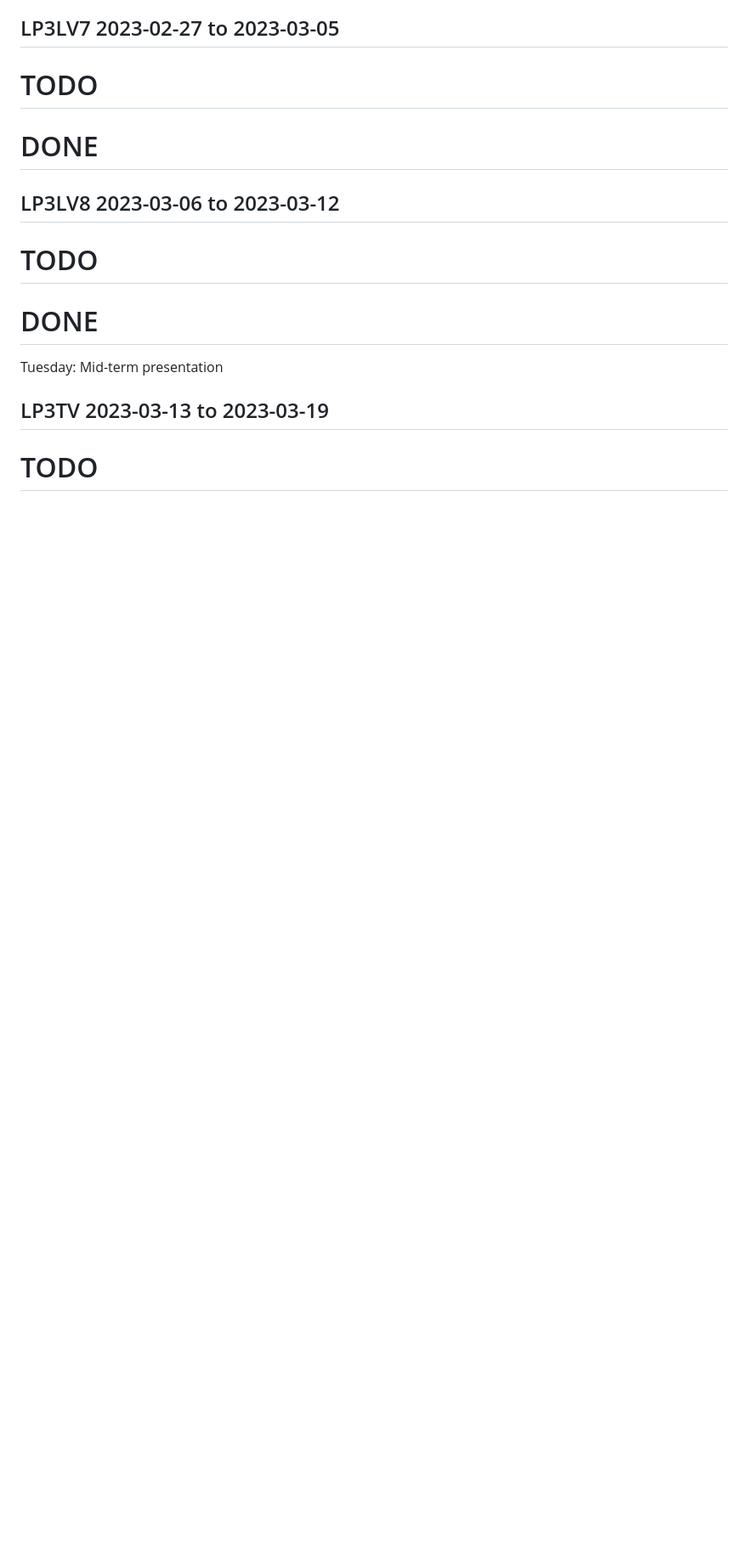
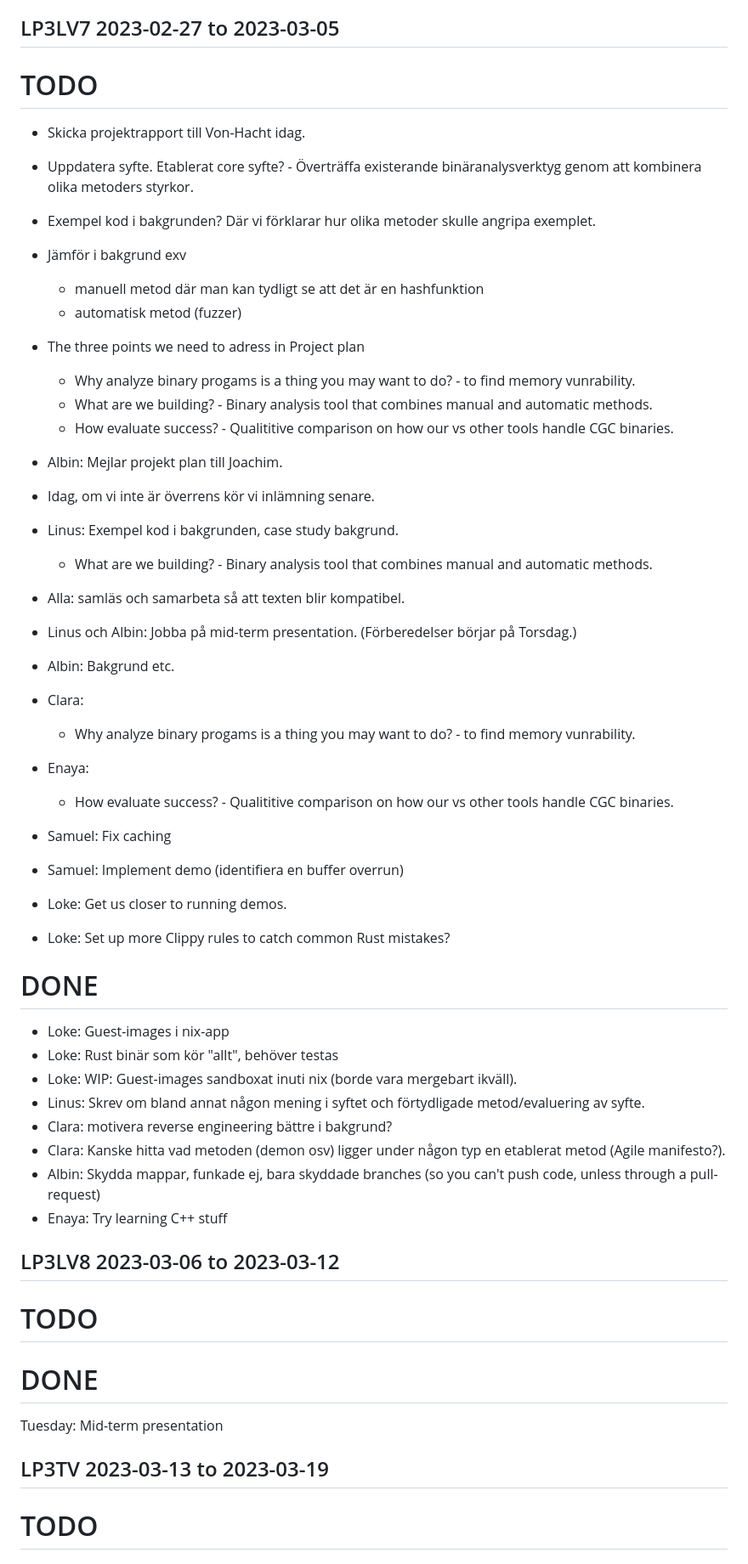
Before and after one commit to lokegustafsson/amba, a Markdown page: doc/weeklylog.md, the part around the change. Shown: that part at 85% size. Drawn GitHub-style; blank space fills up the shorter version.

Commit message:
Meeting notes and weeklylog updates

```diff
--- a/doc/weeklylog.md
+++ b/doc/weeklylog.md
@@ -108,7 +108,57 @@
 
 ## LP3LV7 2023-02-27 to 2023-03-05
 # TODO
+- Skicka projektrapport till Von-Hacht idag.
+
+- Uppdatera syfte. Etablerat core syfte? - Överträffa existerande
+  binäranalysverktyg genom att kombinera olika metoders styrkor.
+
+- Exempel kod i bakgrunden? Där vi förklarar hur olika metoder skulle angripa
+  exemplet.
+
+- Jämför i bakgrund exv
+	* manuell metod där man kan tydligt se att det är en hashfunktion
+	* automatisk metod (fuzzer)
+
+- The three points we need to adress in Project plan
+	* Why analyze binary progams is a thing you may want to do? - to find memory vunrability.
+	* What are we building? - Binary analysis tool that combines manual and automatic methods.
+	* How evaluate success? - Qualititive comparison on how our vs other tools handle CGC binaries.
+
+- Albin: Mejlar projekt plan till Joachim.
+- Idag, om vi inte är överrens kör vi inlämning senare.
+
+- Linus: Exempel kod i bakgrunden, case study bakgrund.
+	* What are we building? - Binary analysis tool that combines manual and automatic methods.
+- Alla: samläs och samarbeta så att texten blir kompatibel.
+
+- Linus och Albin: Jobba på mid-term presentation. (Förberedelser börjar på Torsdag.)
+
+- Albin: Bakgrund etc.
+
+- Clara:
+	* Why analyze binary progams is a thing you may want to do? - to find memory vunrability.
+
+- Enaya:
+	* How evaluate success? - Qualititive comparison on how our vs other tools handle CGC binaries.
+
+- Samuel: Fix caching
+- Samuel: Implement demo (identifiera en buffer overrun)
+- Loke: Get us closer to running demos.
+- Loke: Set up more Clippy rules to catch common Rust mistakes?
+
 # DONE
+- Loke: Guest-images i nix-app
+- Loke: Rust binär som kör "allt", behöver testas
+- Loke: WIP: Guest-images sandboxat inuti nix (borde vara mergebart ikväll).
+- Linus: Skrev om bland annat någon mening i syftet och förtydligade
+  metod/evaluering av syfte.
+- Clara: motivera reverse engineering bättre i bakgrund?
+- Clara: Kanske hitta vad metoden (demon osv) ligger under någon typ en
+  etablerat metod (Agile manifesto?).
+- Albin: Skydda mappar, funkade ej, bara skyddade branches (so you can't push
+  code, unless through a pull-request)
+- Enaya: Try learning C++ stuff
 
 ## LP3LV8 2023-03-06 to 2023-03-12
 # TODO
```
Also changed, not shown: doc/2023-02-27.md (added, +65 -0 lines).
